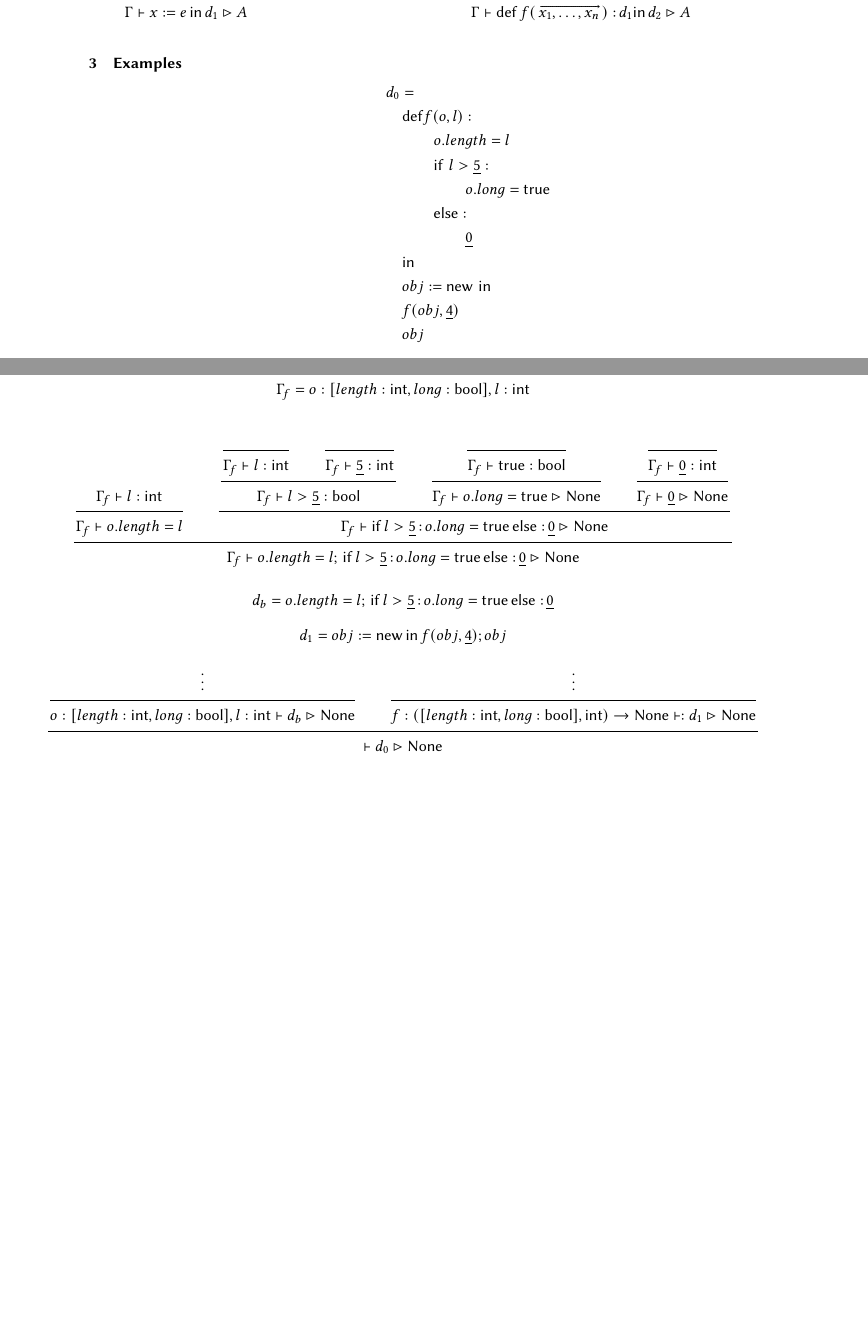
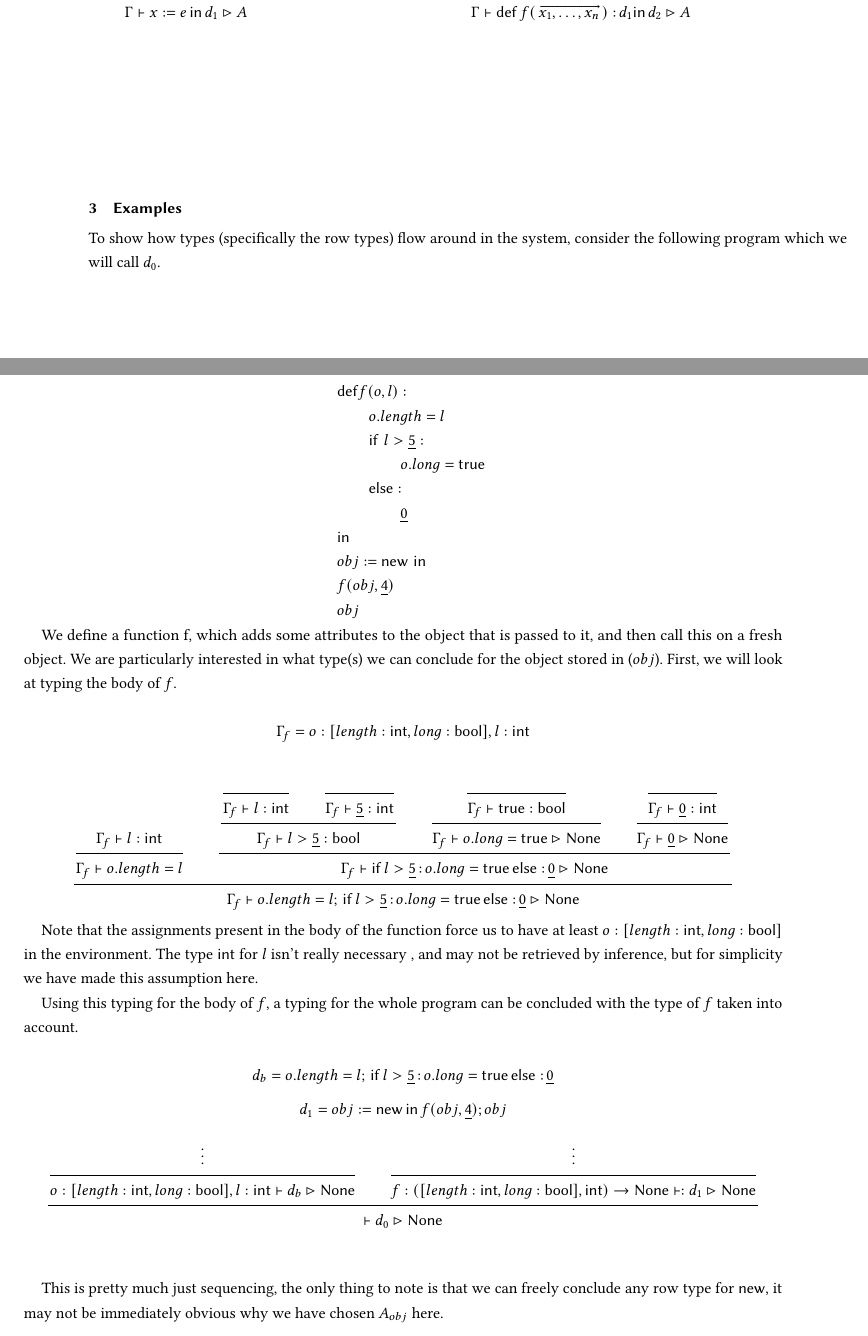
Before and after one commit to AmosHolland/dynamic-object-types, a LaTeX paper (main.tex): two parts of pages 2 and 3 of 4 before the commit and two parts of pages 2 and 3 of 5 after it, joined at a grey line, cut so that both start at the same text, the shorter picture padded with empty space. Compiled offline with pdfLaTeX.

Commit message:
added some explanation to examples

```diff
--- a/main.tex
+++ b/main.tex
@@ -137,6 +137,10 @@ for an object, rather than the usual lower bound interpretation.
 \end{mathpar}
 
 \section{Examples}
+
+To show how types (specifically the row types) flow around in the system,
+consider the following program which we will call \(d_0\).
+
 \[
   \begin{array}{l}
     d_0=\\
@@ -152,6 +156,11 @@ for an object, rather than the usual lower bound interpretation.
     \quad obj
   \end{array}
 \]
+
+We define a function f, which adds some attributes to the object that is passed
+to it, and then call this on a fresh object. We are particularly interested
+in what type(s) we can conclude for the object stored in (\(obj\)). First, we
+will look at typing the body of \(f\).
 
 \begin{mathpar}
   \Gamma_f = o:[length: \intty, long:\boolty], l:\intty
@@ -198,6 +207,14 @@ for an object, rather than the usual lower bound interpretation.
   \rhd \nonety}
 \end{mathpar}
 
+Note that the assignments present in the body of the function force us to have
+at least \(o:[length:\intty, long:\boolty]\) in the environment. The type
+\(\intty\) for \(l\) isn't really necessary , and may not be retrieved by
+inference, but for simplicity we have made this assumption here.
+
+Using this typing for the body of \(f\), a typing for the whole program
+can be concluded with the type of \(f\) taken into account.
+
 \begin{mathpar}
   d_b = o.length = l;\, \ifStmt{l > \num{5}}{o.long=\true}{\num{0}}
   \\
@@ -219,6 +236,11 @@ for an object, rather than the usual lower bound interpretation.
   {\types d_0 \rhd \nonety}
 \end{mathpar}
 \\
+
+This is pretty much just sequencing, the only thing to note is that we can
+freely conclude any row type for \(\newExp\), it may not be immediately obvious
+why we have chosen \(A_{obj}\) here.
+
 \begin{mathpar}
   A_f =  ([length:\intty, long:\boolty], \intty) \to \nonety
   \\
```
Also changed, not shown: main.tex (13 more changed lines).
